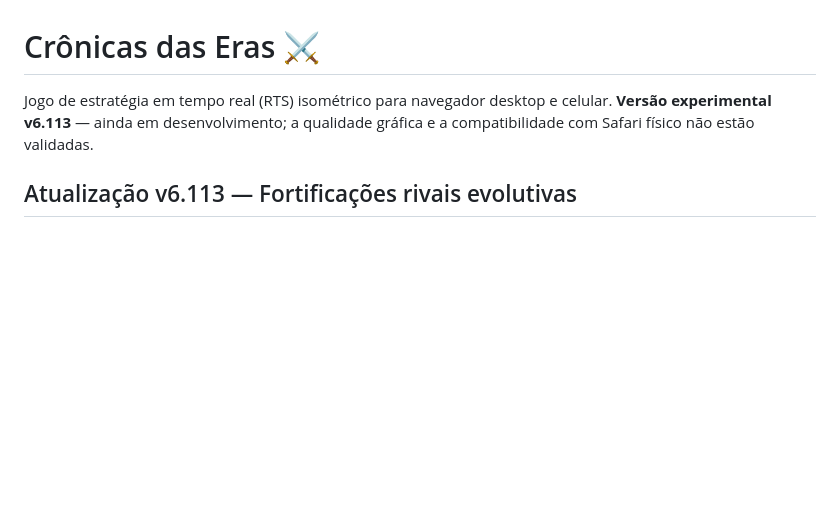
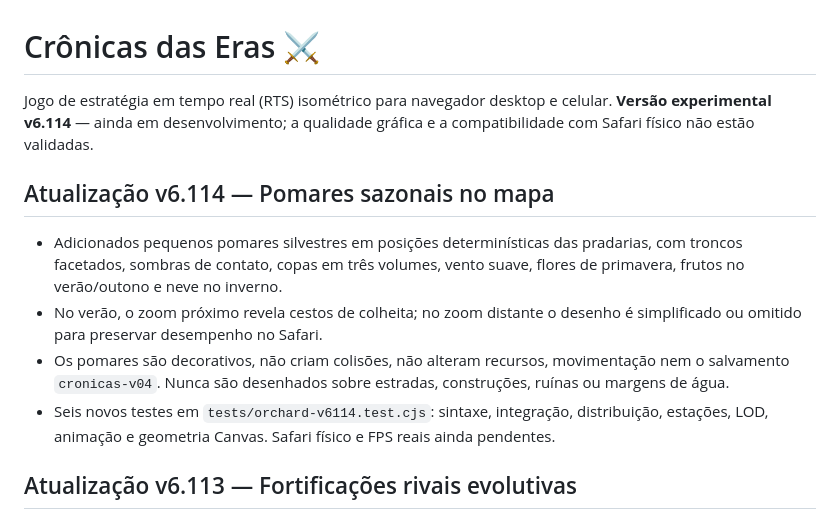
Before and after one commit to weberjoao7-hub/Cronicas-das-Erass, a Markdown page: README.md, the part around the change. Rendered like a GitHub page; blank space fills up the shorter version.

Commit message:
docs: describe v6.114 fruit groves and Safari validation limits

```diff
--- a/README.md
+++ b/README.md
@@ -1,6 +1,12 @@
 # Crônicas das Eras ⚔️
 
-Jogo de estratégia em tempo real (RTS) isométrico para navegador desktop e celular. **Versão experimental v6.113** — ainda em desenvolvimento; a qualidade gráfica e a compatibilidade com Safari físico não estão validadas.
+Jogo de estratégia em tempo real (RTS) isométrico para navegador desktop e celular. **Versão experimental v6.114** — ainda em desenvolvimento; a qualidade gráfica e a compatibilidade com Safari físico não estão validadas.
+
+## Atualização v6.114 — Pomares sazonais no mapa
+- Adicionados pequenos pomares silvestres em posições determinísticas das pradarias, com troncos facetados, sombras de contato, copas em três volumes, vento suave, flores de primavera, frutos no verão/outono e neve no inverno.
+- No verão, o zoom próximo revela cestos de colheita; no zoom distante o desenho é simplificado ou omitido para preservar desempenho no Safari.
+- Os pomares são decorativos, não criam colisões, não alteram recursos, movimentação nem o salvamento `cronicas-v04`. Nunca são desenhados sobre estradas, construções, ruínas ou margens de água.
+- Seis novos testes em `tests/orchard-v6114.test.cjs`: sintaxe, integração, distribuição, estações, LOD, animação e geometria Canvas. Safari físico e FPS reais ainda pendentes.
 
 ## Atualização v6.113 — Fortificações rivais evolutivas
 - Fortaleza rival ganhou muralhas isométricas integradas ao chão: paliçada de troncos nas primeiras eras, muralhas de pedra nas eras antigas, ameias e torre de bastião na fase medieval, ferragens e reforços industriais nas eras avançadas.
```
